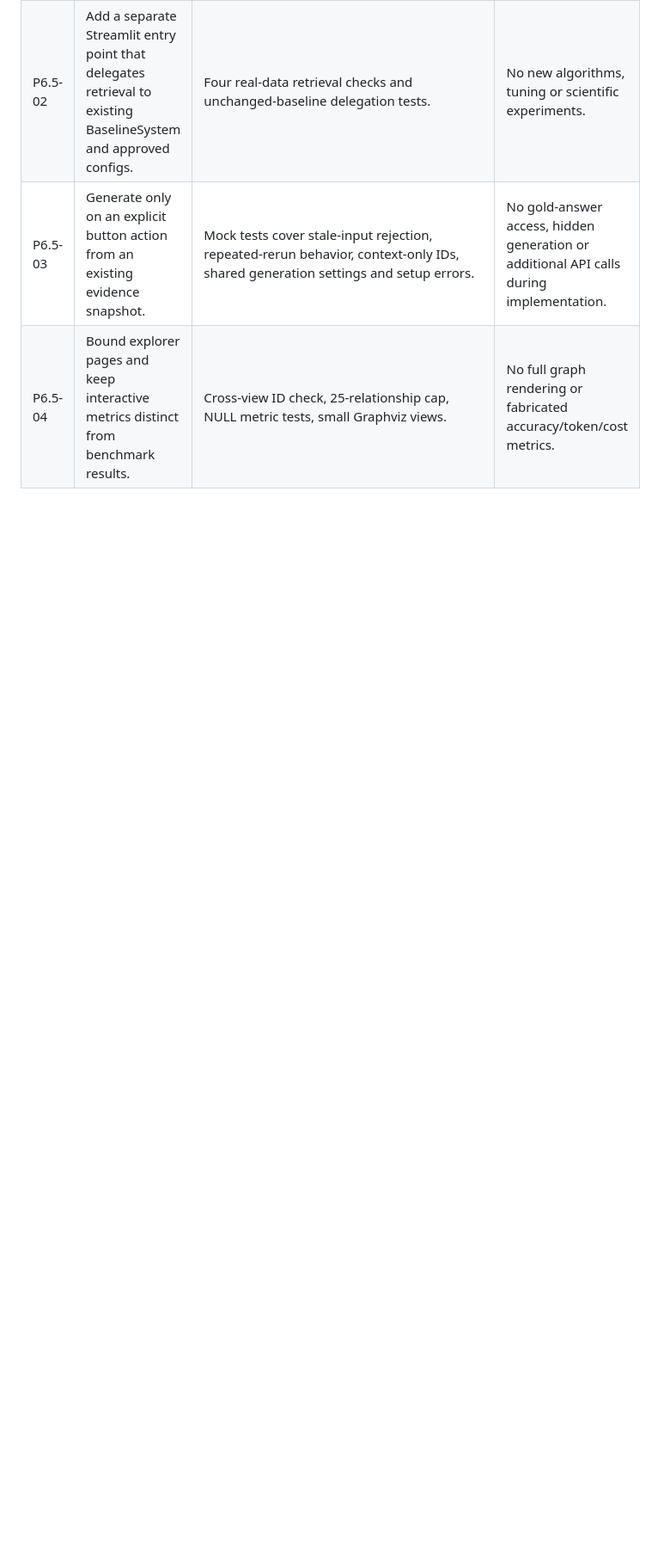
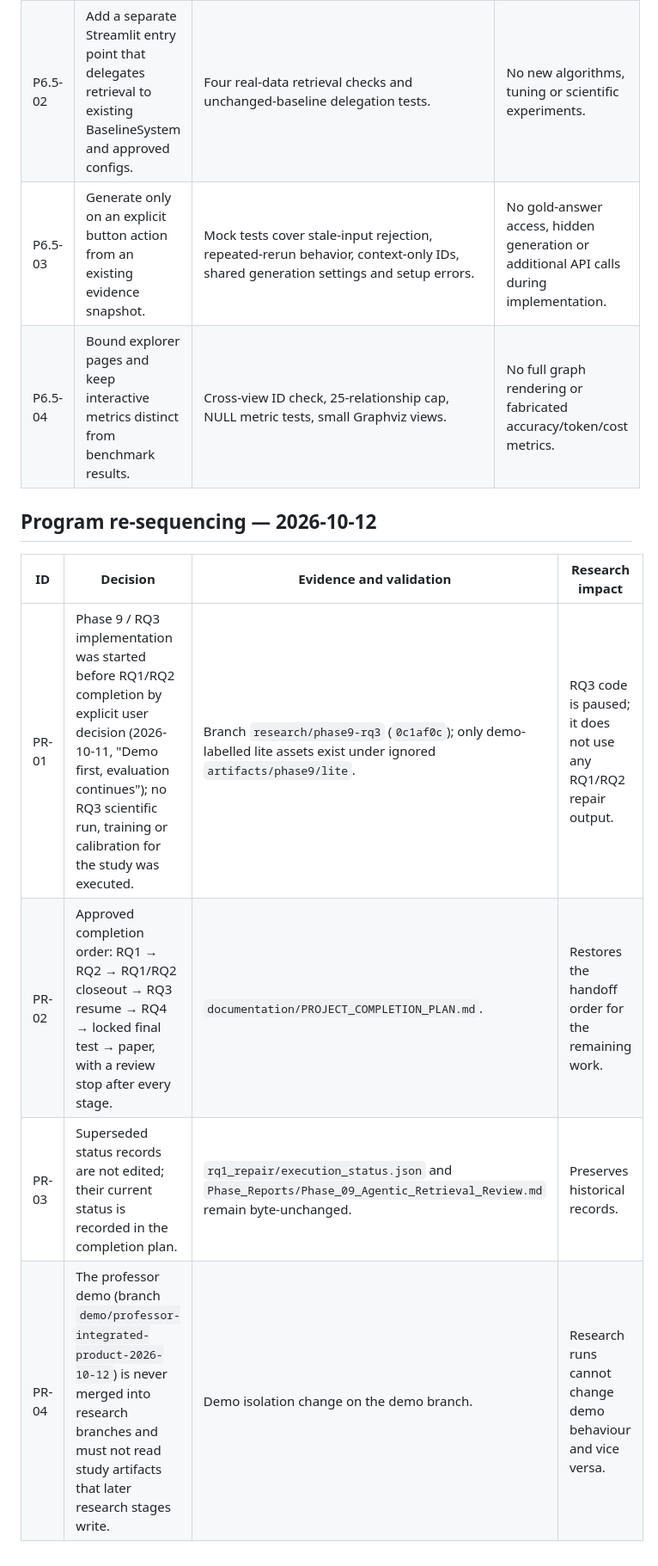
Before and after one commit to AadityaBhure/multimodal-graphrag-controlled-study, a Markdown page: documentation/Research_Decision_Log.md, the part around the change. Shown at 86% size. Drawn GitHub-style; blank space fills up the shorter version.

```diff
--- a/documentation/Research_Decision_Log.md
+++ b/documentation/Research_Decision_Log.md
@@ -133,3 +133,12 @@ Execution notes: an initial Windows-default decoding failure was fixed with expl
 | P6.5-02 | Add a separate Streamlit entry point that delegates retrieval to existing BaselineSystem and approved configs. | Four real-data retrieval checks and unchanged-baseline delegation tests. | No new algorithms, tuning or scientific experiments. |
 | P6.5-03 | Generate only on an explicit button action from an existing evidence snapshot. | Mock tests cover stale-input rejection, repeated-rerun behavior, context-only IDs, shared generation settings and setup errors. | No gold-answer access, hidden generation or additional API calls during implementation. |
 | P6.5-04 | Bound explorer pages and keep interactive metrics distinct from benchmark results. | Cross-view ID check, 25-relationship cap, NULL metric tests, small Graphviz views. | No full graph rendering or fabricated accuracy/token/cost metrics. |
+
+## Program re-sequencing — 2026-10-12
+
+| ID | Decision | Evidence and validation | Research impact |
+| --- | --- | --- | --- |
+| PR-01 | Phase 9 / RQ3 implementation was started before RQ1/RQ2 completion by explicit user decision (2026-10-11, "Demo first, evaluation continues"); no RQ3 scientific run, training or calibration for the study was executed. | Branch `research/phase9-rq3` (`0c1af0c`); only demo-labelled lite assets exist under ignored `artifacts/phase9/lite`. | RQ3 code is paused; it does not use any RQ1/RQ2 repair output. |
+| PR-02 | Approved completion order: RQ1 → RQ2 → RQ1/RQ2 closeout → RQ3 resume → RQ4 → locked final test → paper, with a review stop after every stage. | `documentation/PROJECT_COMPLETION_PLAN.md`. | Restores the handoff order for the remaining work. |
+| PR-03 | Superseded status records are not edited; their current status is recorded in the completion plan. | `rq1_repair/execution_status.json` and `Phase_Reports/Phase_09_Agentic_Retrieval_Review.md` remain byte-unchanged. | Preserves historical records. |
+| PR-04 | The professor demo (branch `demo/professor-integrated-product-2026-10-12`) is never merged into research branches and must not read study artifacts that later research stages write. | Demo isolation change on the demo branch. | Research runs cannot change demo behaviour and vice versa. |
```
Also changed, not shown: documentation/PROJECT_COMPLETION_PLAN.md (added, +29 -0 lines).
